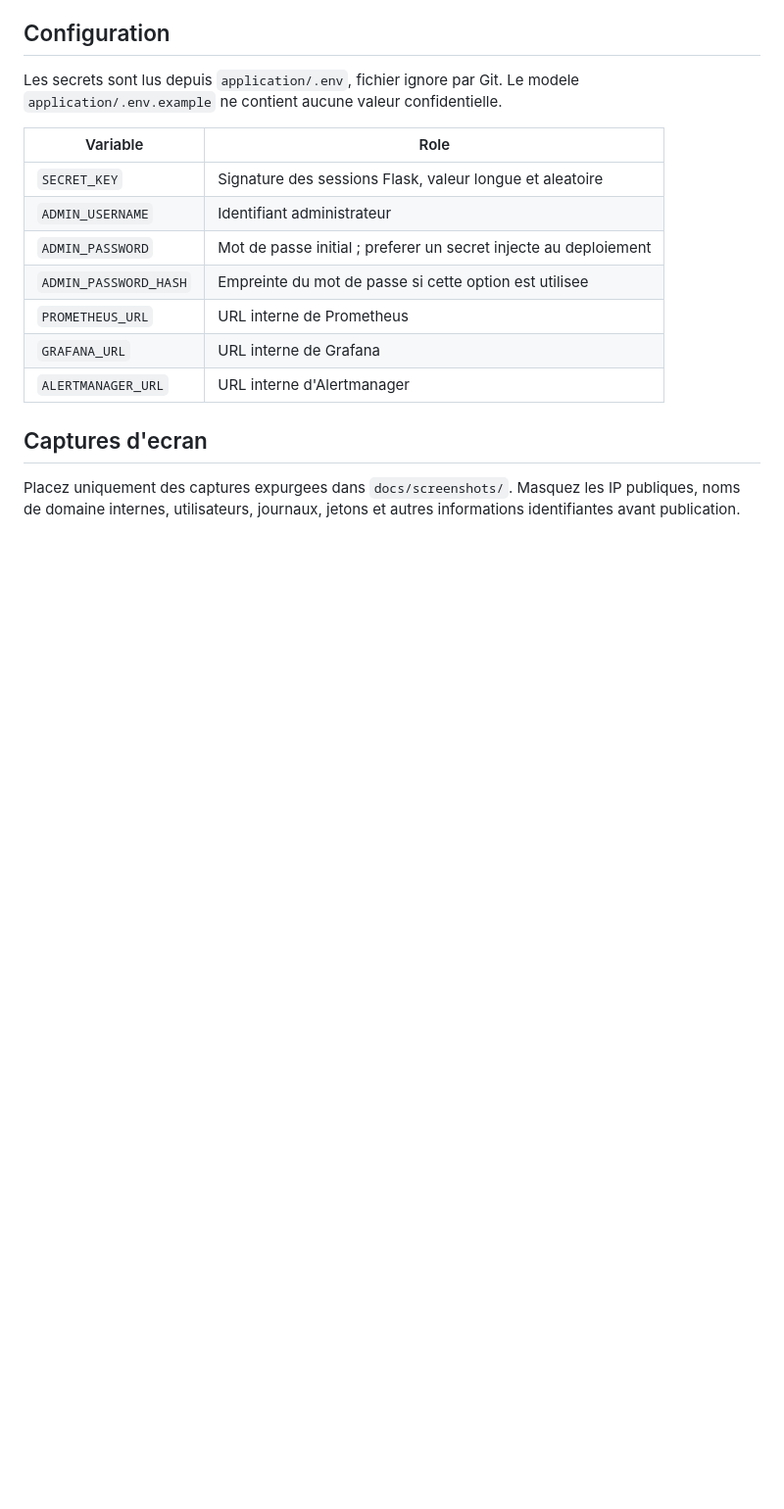
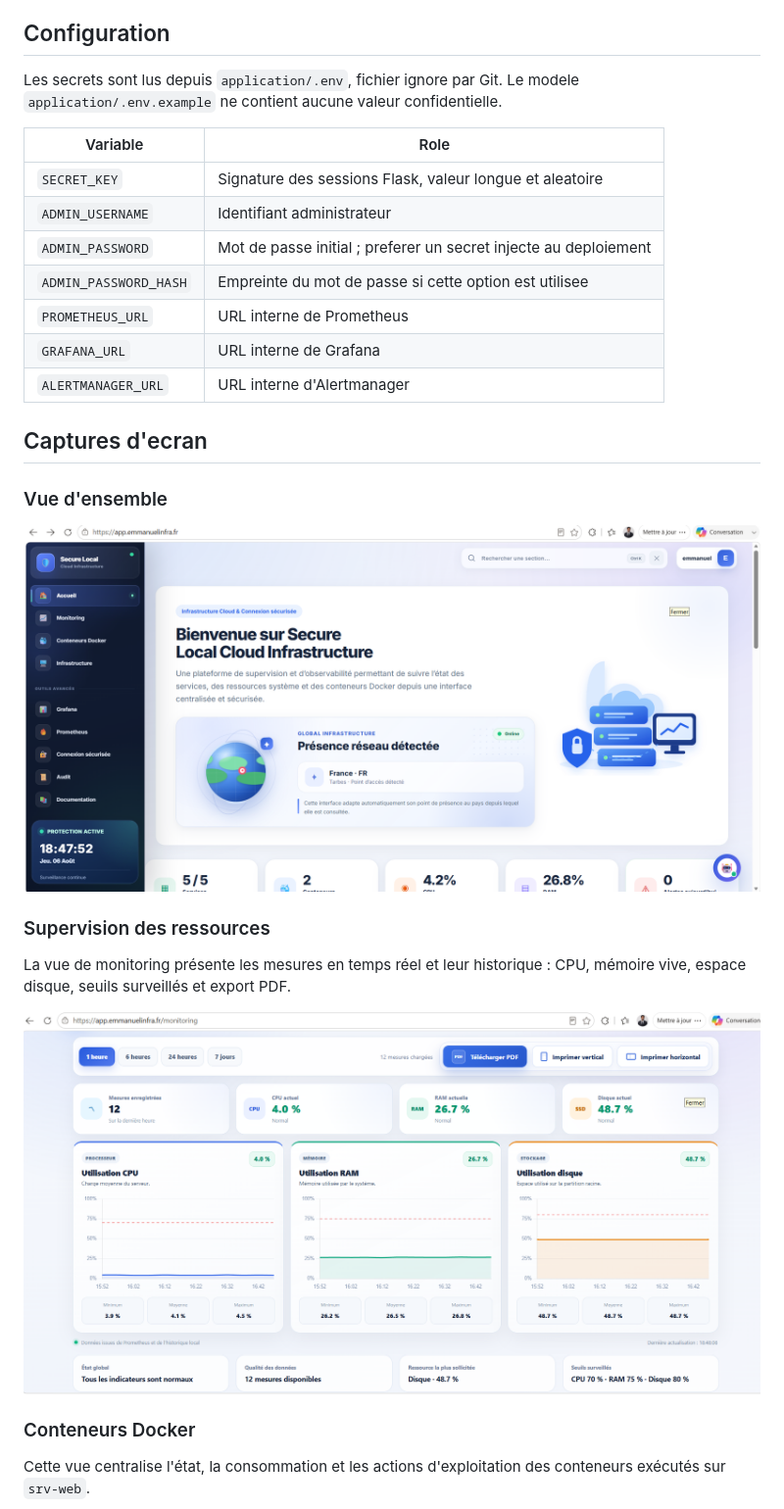
Before and after one commit to Emmanuel110499/secure-local-cloud-infrastructure-v2, a Markdown page: README.md, the part around the change printed below. Shown: that part at 98% size. Rendered like a GitHub page; pictures changed too: docs/screenshots/accueil.png (added), docs/screenshots/monitoring.png (added); blank space fills up the shorter version.

Commit message:
Add project screenshots (#1)
Co-authored-by: Emmanuel110499 <Emmanuel110499@users.noreply.github.com>

```diff
--- a/README.md
+++ b/README.md
@@ -84,4 +84,17 @@ Les secrets sont lus depuis `application/.env`, fichier ignore par Git. Le model
 
 ## Captures d'ecran
 
-Placez uniquement des captures expurgees dans `docs/screenshots/`. Masquez les IP publiques, noms de domaine internes, utilisateurs, journaux, jetons et autres informations identifiantes avant publication.
+### Vue d'ensemble
+
+![Accueil de Secure Local Cloud Infrastructure](docs/screenshots/accueil.png)
+
+### Supervision des ressources
+
+La vue de monitoring présente les mesures en temps réel et leur historique : CPU, mémoire vive, espace disque, seuils surveillés et export PDF.
+
+![Monitoring CPU, mémoire et disque](docs/screenshots/monitoring.png)
+
+### Conteneurs Docker
+
+Cette vue centralise l'état, la consommation et les actions d'exploitation des conteneurs exécutés sur `srv-web`.
+
```
Also changed, not shown: other parts of README.md (+7 -0 lines), docs/screenshots/architecture.png (added), docs/screenshots/conteneurs-docker.png (added), 1 other file.
